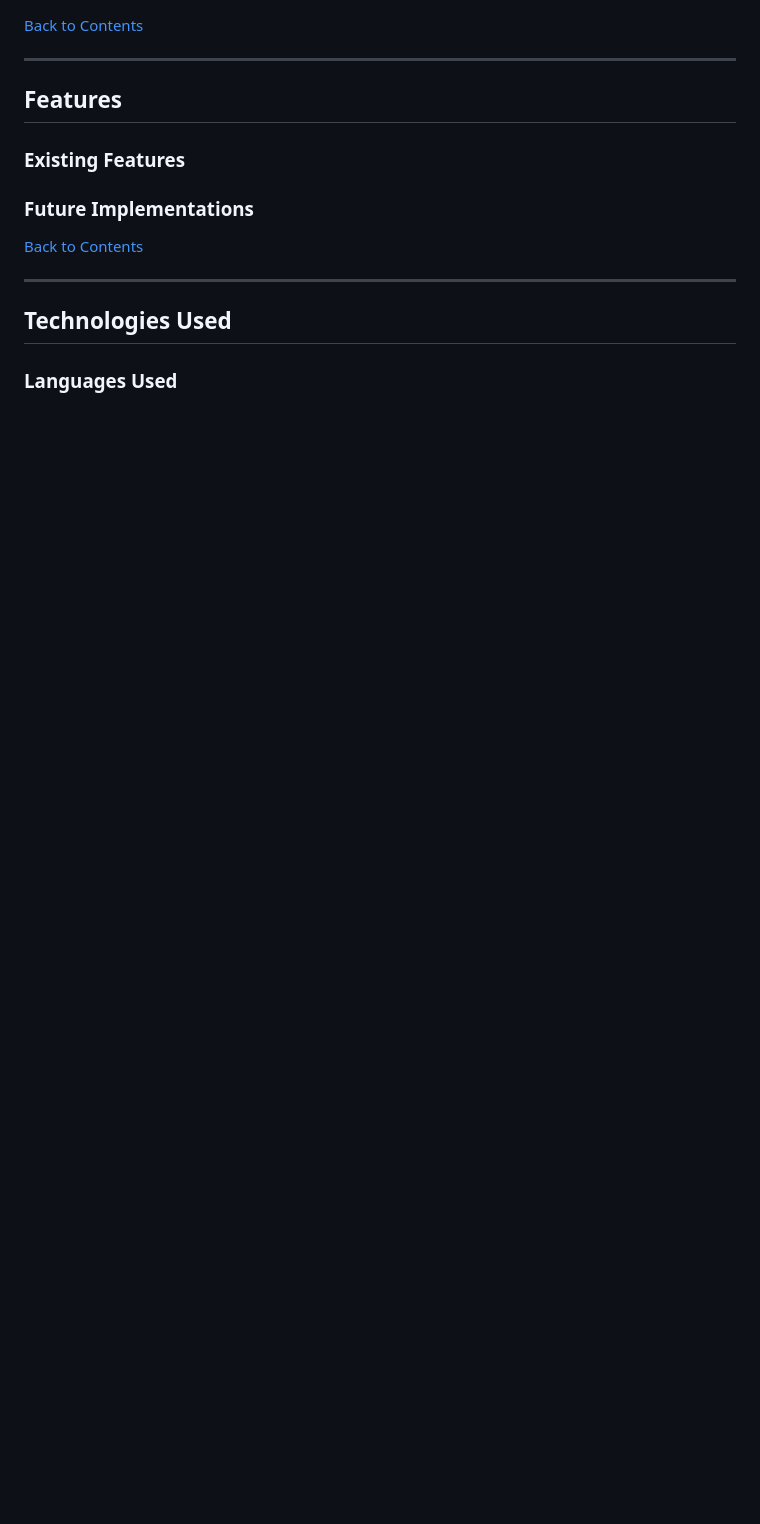
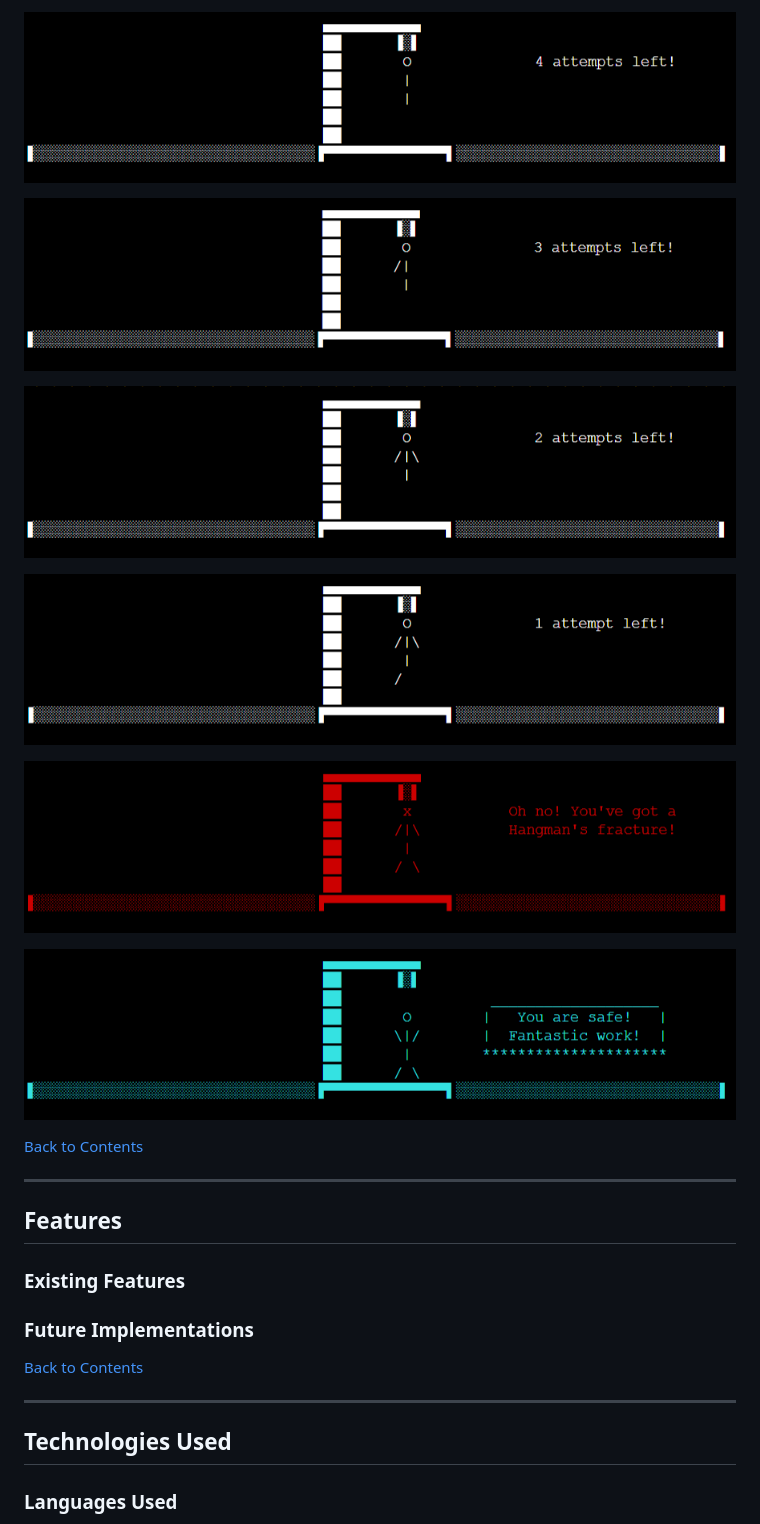
Before and after one commit to IzabellaLopes/medical-hangman, a Markdown page: README.md, the part around one of its changes. Rendered like a GitHub page; blank space fills up the shorter version.

Commit message:
Add ASCII art imagery to Readme file

```diff
--- a/README.md
+++ b/README.md
@@ -146,3 +175,15 @@ Medical Hangman employs a carefully chosen color scheme to enhance the visual ex
+![hangman-4](documentation/ascii/hangman-4.png)
+
+![hangman-3](documentation/ascii/hangman-3.png)
+
+![hangman-2](documentation/ascii/hangman-2.png)
+
+![hangman-1](documentation/ascii/hangman-1.png)
+
+![hangman-0](documentation/ascii/hangman-0.png)
+
+![safe](documentation/ascii/safe.png)
+
 [Back to Contents](#contents)
 
 ---
```
Also changed, not shown: other parts of README.md (+29 -0 lines).
